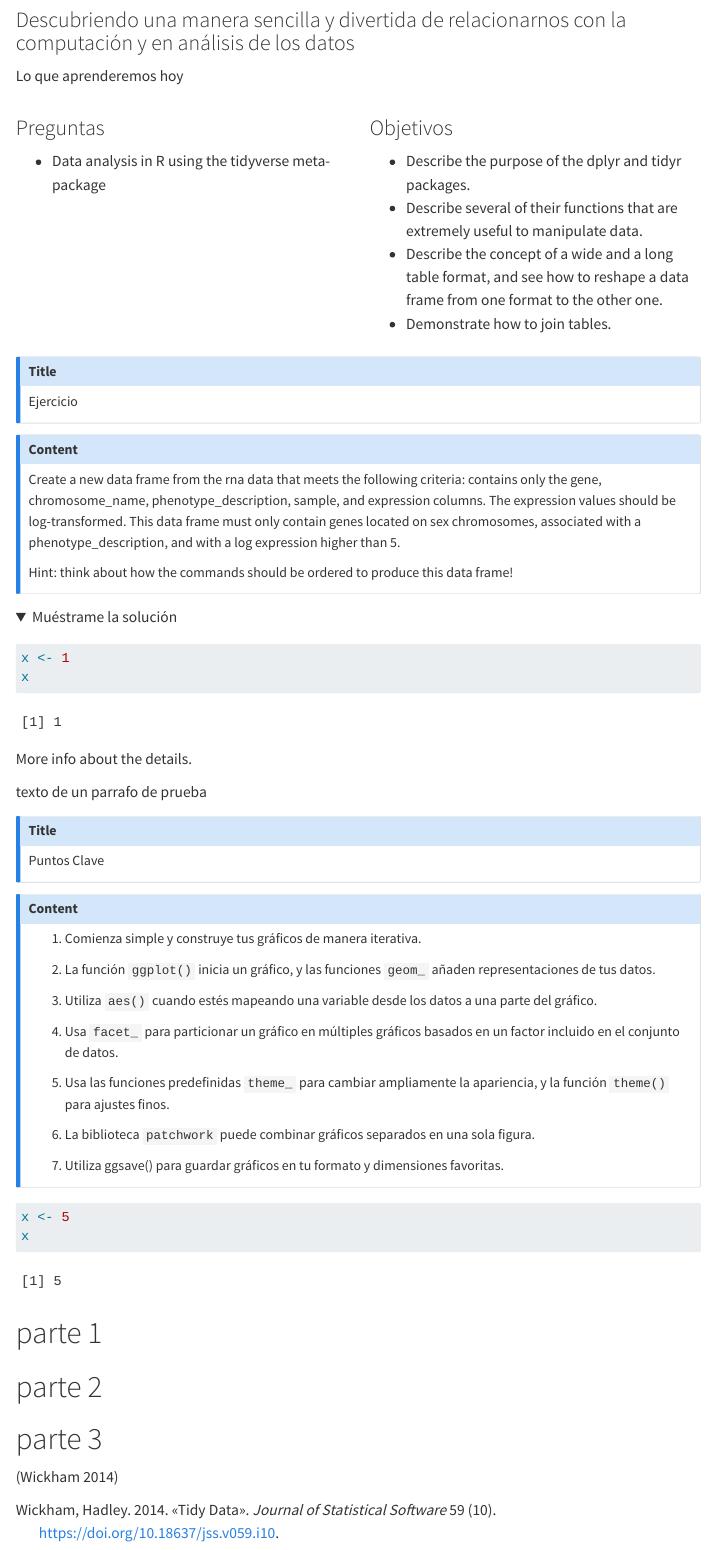
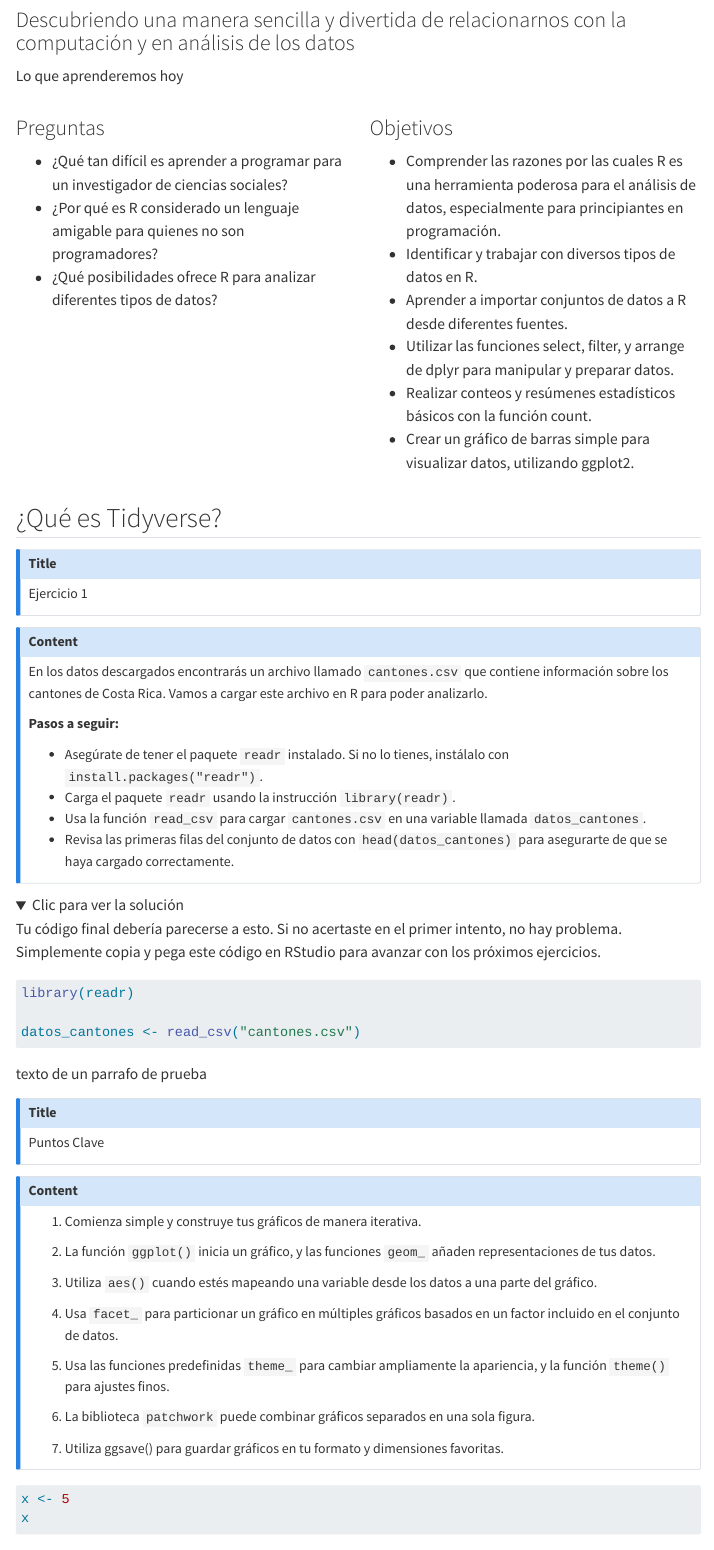
Before and after one commit to aguerodev/r4sc, a Quarto document (clases/semana_1/intro_tidyverse.qmd): the page in a window 1100 px wide, from 80 px down. Rendered offline with R 4.5, knitr and Pandoc in place of Quarto, with nearby package versions; folded parts are opened; menus at the side of the page are left out.

Commit message:
agregar objetivo y ejercicios
agregar objetivos y ejercicios en la clase de intro a tidyverse de ejemplo

````diff
--- a/clases/semana_1/intro_tidyverse.qmd
+++ b/clases/semana_1/intro_tidyverse.qmd
@@ -27,51 +27,63 @@ Lo que aprenderemos hoy
 
 ::: {.column width="100%"}
 ### Preguntas
-+ Data analysis in R using the tidyverse meta-package
++ ¿Qué tan difícil es aprender a programar para un investigador de ciencias sociales?
++ ¿Por qué es R considerado un lenguaje amigable para quienes no son programadores?
++ ¿Qué posibilidades ofrece R para analizar diferentes tipos de datos?
 :::
 
 ::: {.column width="100%"}
 ### Objetivos
-+ Describe the purpose of the dplyr and tidyr packages.
-+ Describe several of their functions that are extremely useful to manipulate data.
-+ Describe the concept of a wide and a long table format, and see how to reshape a data frame from one format to the other one.
-+ Demonstrate how to join tables.
++ Comprender las razones por las cuales R es una herramienta poderosa para el análisis de datos, especialmente para principiantes en programación.
++ Identificar y trabajar con diversos tipos de datos en R.
++ Aprender a importar conjuntos de datos a R desde diferentes fuentes.
++ Utilizar las funciones select, filter, y arrange de dplyr para manipular y preparar datos.
++ Realizar conteos y resúmenes estadísticos básicos con la función count.
++ Crear un gráfico de barras simple para visualizar datos, utilizando ggplot2.
+:::
+::::
+:::
 :::
 
-
-
-::::
-
-
-:::
-:::
+## ¿Qué es Tidyverse?{.title}
 
 
 ::: {.discussion}
 
 ::: {.callout-title}
-Ejercicio
+Ejercicio 1
 :::
 
 :::{.callout-content}
-Create a new data frame from the rna data that meets the following criteria: contains only the gene, chromosome_name, phenotype_description, sample, and expression columns. The expression values should be log-transformed. This data frame must only contain genes located on sex chromosomes, associated with a phenotype_description, and with a log expression higher than 5.
+En los datos descargados encontrarás un archivo llamado `cantones.csv` que contiene información sobre los cantones de Costa Rica. Vamos a cargar este archivo en R para poder analizarlo.
 
-Hint: think about how the commands should be ordered to produce this data frame!
+**Pasos a seguir:**
+
++ Asegúrate de tener el paquete `readr` instalado. Si no lo tienes, instálalo con `install.packages("readr")`.
++ Carga el paquete `readr` usando la instrucción `library(readr)`.
++ Usa la función `read_csv` para cargar `cantones.csv` en una variable llamada `datos_cantones`.
++ Revisa las primeras filas del conjunto de datos con `head(datos_cantones)` para asegurarte de que se haya cargado correctamente.
 :::
 
 <details>
-  <summary>Muéstrame la solución</summary>
+  <summary>Clic para ver la solución</summary>
   <div class = "details-content">
 
+
+Tu código final debería parecerse a esto. Si no acertaste en el primer intento, no hay problema. Simplemente copia y pega este código en RStudio para avanzar con los próximos ejercicios.
+
 ```{r}
-x <- 1
-x
+#| eval: false
+
+
+library(readr)
+
+datos_cantones <- read_csv("cantones.csv")
 ```
 
-  More info about the details.
 
 
-  </div>
+</div>
 </details>
 :::
 
@@ -110,16 +122,3 @@ Puntos Clave
 x <- 5
 x
 ```
-
-
-
-
-# parte 1
-
-
-
-# parte 2
-
-# parte 3
-
-[@wickham_tidy_2014]
--- a/seem-dark.scss
+++ b/seem-dark.scss
@@ -1,4 +1,6 @@
 /*-- scss:defaults --*/
+// Importar Fira Code desde Google Fonts
+@import url('https://fonts.googleapis.com/css2?family=Fira+Code&display=swap');
 
 
 // Dark Theme Colors
@@ -134,12 +136,12 @@ font-weight: 700;
   // Estilos generales para los enlaces dentro de la navbar, si los hay
 
   &:hover {
-    color: #FFEBB2; // Color al pasar el ratón por encima
+    color: #fce762; // Color al pasar el ratón por encima
   }
 
   &.active {
     font-weight: bold; // Texto en negrita para ítem activo
-    color: #FFEBB2; // Color para ítem activo
+    color: #fce762; // Color para ítem activo
   }
 }
 
@@ -599,7 +599,7 @@ line-height: 1.5rem;
 
 .overview{
   margin-top: 20px;
-  margin-bottom: 50px;
+  margin-bottom: 20px;
 }
 
 .overview-content .columns .column:last-child:after {
````
Also changed, not shown: docs/search.json, seem-dark.scss (30 more changed lines), 2 other files.
